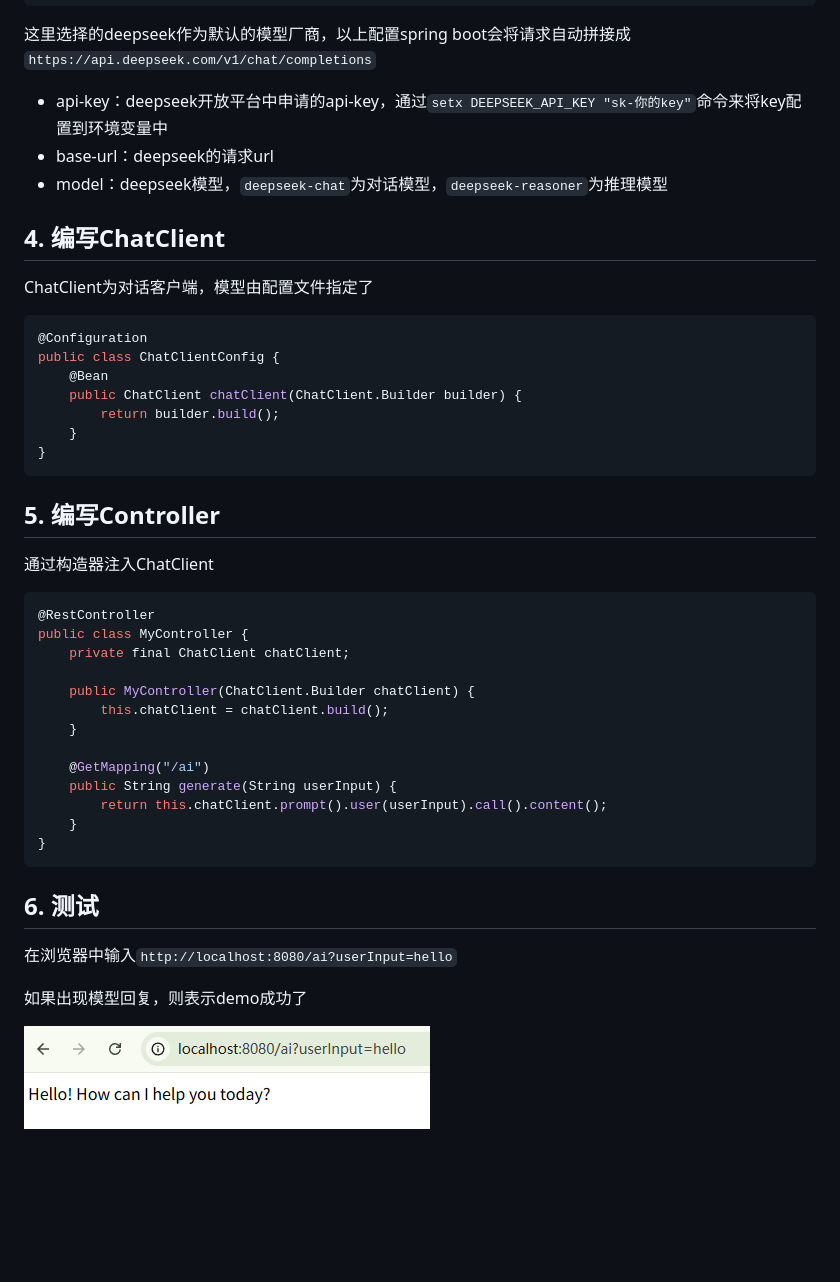
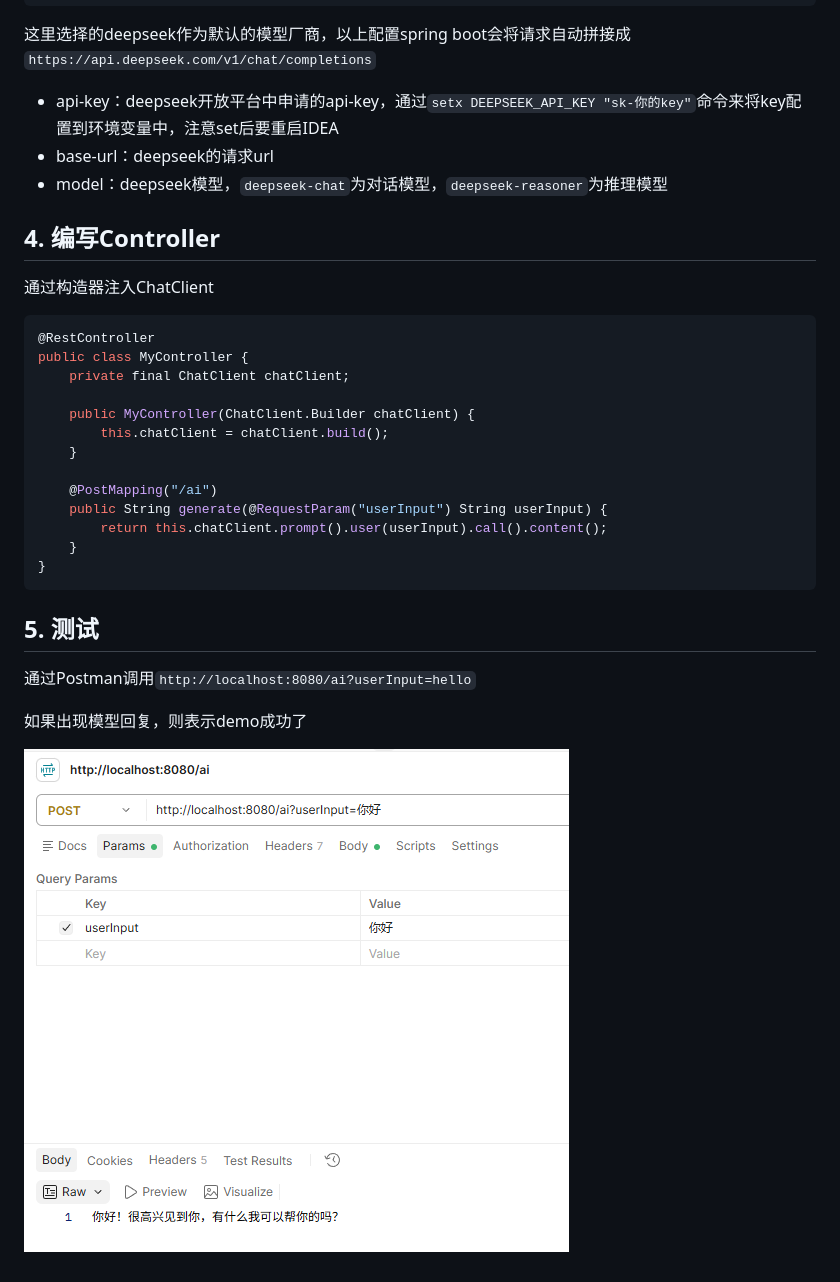
Before and after one commit to muyimuLi/java-ai-learning, a Markdown page: D1/docs/D1.md, the part around one of its changes. Rendered like a GitHub page; pictures changed too: D1/docs/imgs/模型回复.png (deleted), D1/docs/imgs/调用接口成功.png (added); blank space fills up the shorter version.

Commit message:
D1：一个简单的ai对话-修改文档

````diff
--- a/D1/docs/D1.md
+++ b/D1/docs/D1.md
@@ -40,24 +41,11 @@ spring:
 
 这里选择的deepseek作为默认的模型厂商，以上配置spring boot会将请求自动拼接成`https://api.deepseek.com/v1/chat/completions`
 
-- api-key：deepseek开放平台中申请的api-key，通过`setx DEEPSEEK_API_KEY "sk-你的key"`命令来将key配置到环境变量中
+- api-key：deepseek开放平台中申请的api-key，通过`setx DEEPSEEK_API_KEY "sk-你的key"`命令来将key配置到环境变量中，注意set后要重启IDEA
 - base-url：deepseek的请求url
 - model：deepseek模型，`deepseek-chat`为对话模型，`deepseek-reasoner`为推理模型
 
-## 4. 编写ChatClient
-ChatClient为对话客户端，模型由配置文件指定了
-
-```java
-@Configuration
-public class ChatClientConfig {
-    @Bean
-    public ChatClient chatClient(ChatClient.Builder builder) {
-        return builder.build();
-    }
-}
-```
-
-## 5. 编写Controller
+## 4. 编写Controller
 通过构造器注入ChatClient
 
 ```java
@@ -69,16 +57,16 @@ public class MyController {
         this.chatClient = chatClient.build();
     }
 
-    @GetMapping("/ai")
-    public String generate(String userInput) {
+    @PostMapping("/ai")
+    public String generate(@RequestParam("userInput") String userInput) {
         return this.chatClient.prompt().user(userInput).call().content();
     }
 }
 ```
 
-## 6. 测试
-在浏览器中输入`http://localhost:8080/ai?userInput=hello`
+## 5. 测试
+通过Postman调用`http://localhost:8080/ai?userInput=hello`
 
 如果出现模型回复，则表示demo成功了
 
-![模型回复.png](imgs/模型回复.png)
+![调用接口成功.png](imgs/调用接口成功.png)
````
Also changed, not shown: other parts of D1/docs/D1.md (+1 -0 lines).
